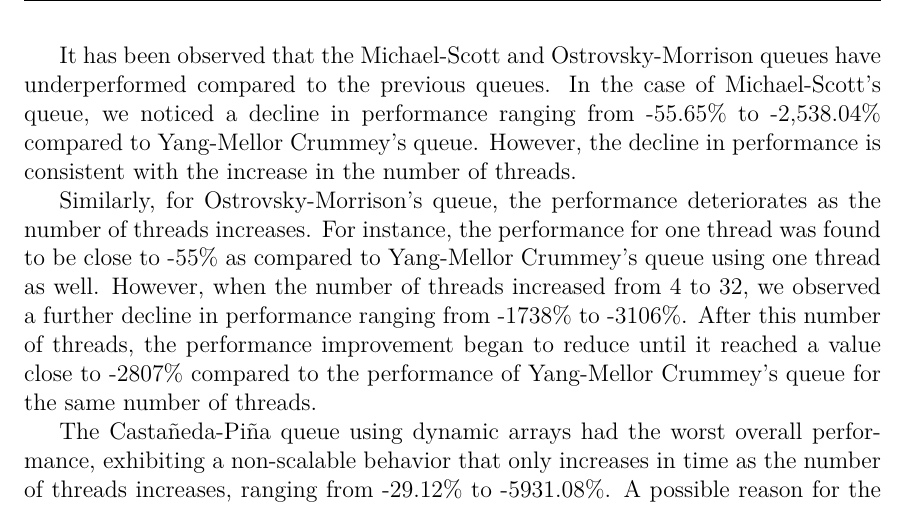
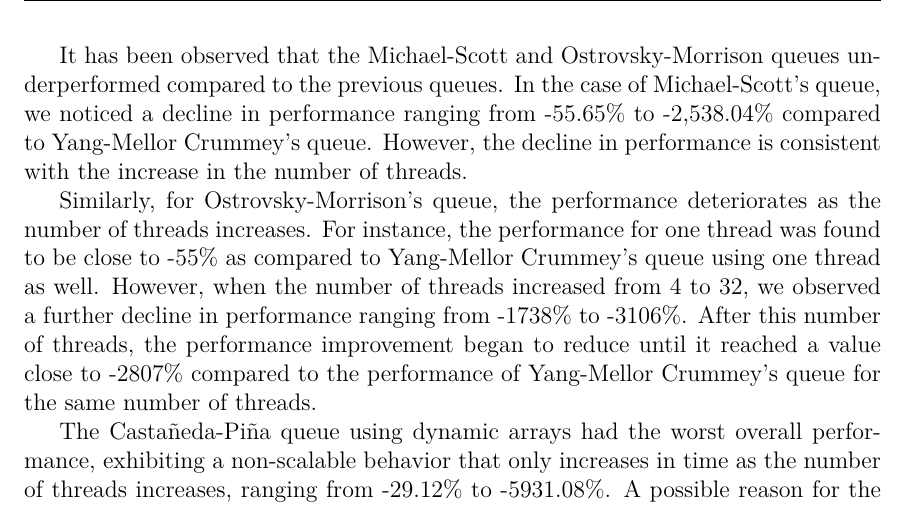
Before and after one commit to miguelpinia/PhD-Thesis, a LaTeX thesis (main.tex, which reads contents/chapters/results.tex): part of page 124 of 145, cut so that both start at the same text. Compiled offline with pdfLaTeX.

Commit message:
Updates from Overleaf

```diff
--- a/contents/chapters/results.tex
+++ b/contents/chapters/results.tex
@@ -348,7 +348,7 @@ According to performance analysis, the Castañeda-Piña list of arrays and its c
 %\input{contents/chapters/evaluation/V_64_outer_enq_deq_times.tex}
 \input{contents/chapters/evaluation/V_64_outer_enq_deq_percentages.tex}
 
-It has been observed that the Michael-Scott and Ostrovsky-Morrison queues have underperformed compared to the previous queues. In the case of Michael-Scott's queue, we noticed a decline in performance ranging from -55.65\% to -2,538.04\% compared to Yang-Mellor Crummey's queue. However, the decline in performance is consistent with the increase in the number of threads.
+It has been observed that the Michael-Scott and Ostrovsky-Morrison queues underperformed compared to the previous queues. In the case of Michael-Scott's queue, we noticed a decline in performance ranging from -55.65\% to -2,538.04\% compared to Yang-Mellor Crummey's queue. However, the decline in performance is consistent with the increase in the number of threads.
 
 Similarly, for Ostrovsky-Morrison's queue, the performance deteriorates as the number of threads increases. For instance, the performance for one thread was found to be close to -55\% as compared to Yang-Mellor Crummey's queue using one thread as well. However, when the number of threads increased from 4 to 32, we observed a further decline in performance ranging from -1738\% to -3106\%. After this number of threads, the performance improvement began to reduce until it reached a value close to -2807\% compared to the performance of Yang-Mellor Crummey's queue for the same number of threads.
 
```
